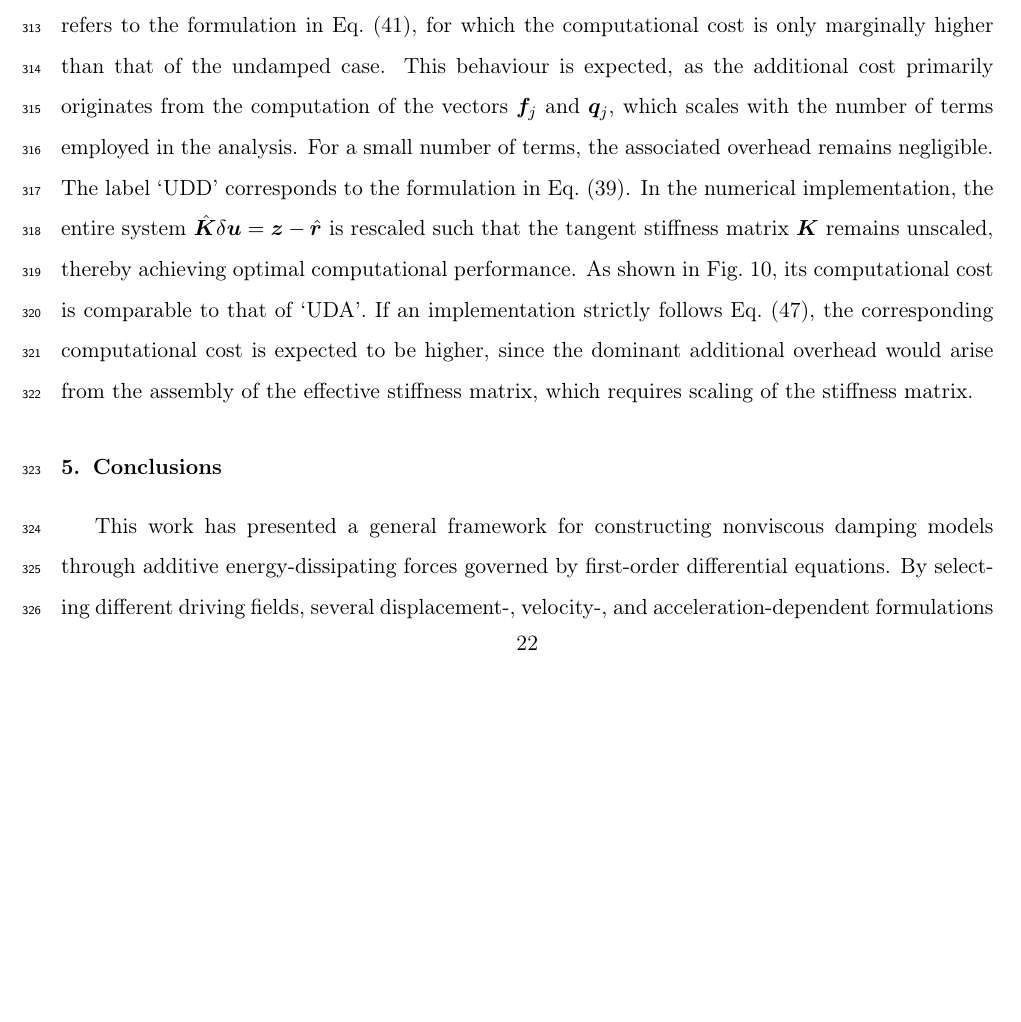
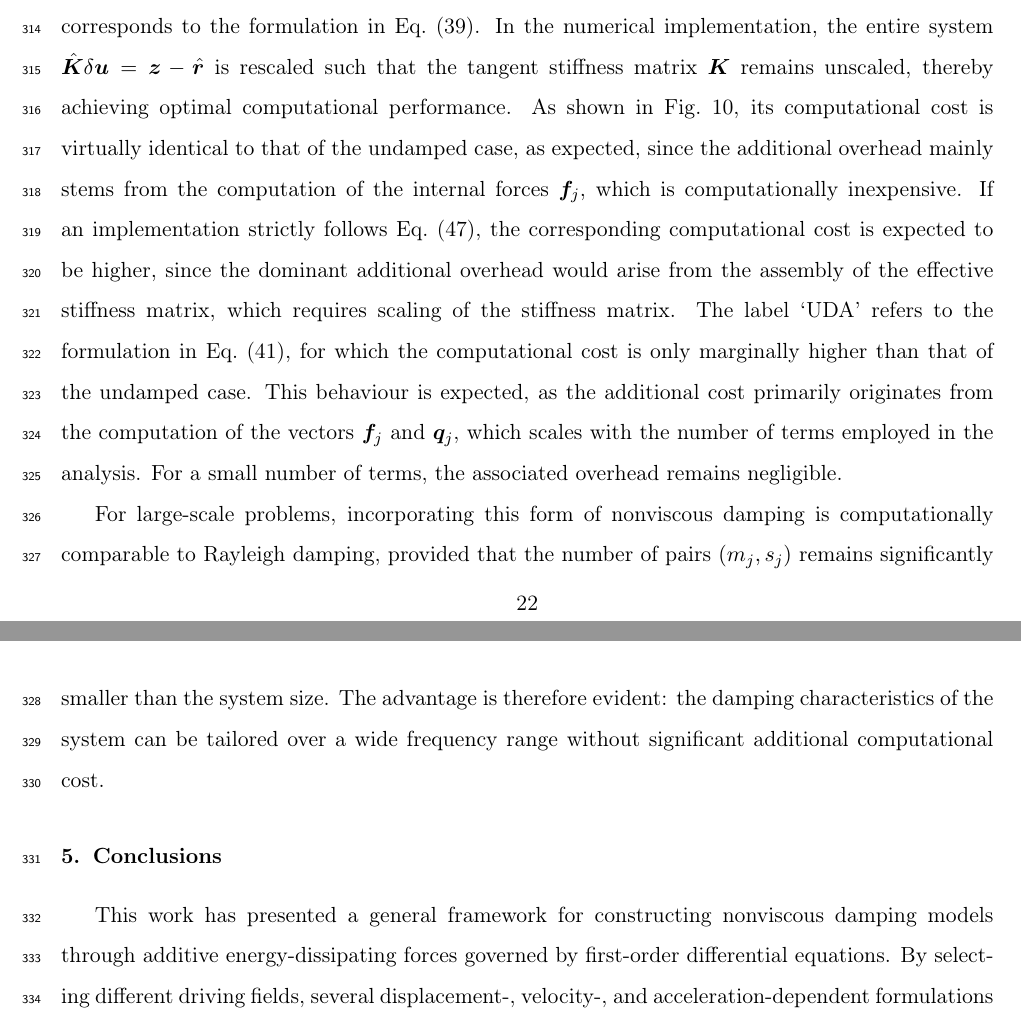
Before and after one commit to TLCFEM/nonviscous-damping, a LaTeX paper (UNIDAMPING.tex, which reads SEC/EX.tex): part of page 22 of 25 before the commit and two parts of pages 22 and 23 of 26 after it, the two joined at a grey line, cut so that both start at the same text, the shorter picture padded with empty space. Compiled offline with pdfLaTeX.

Commit message:
Update performance analysis in EX.tex: adjust time steps to 50 and clarify computational costs for UDA and UDD formulations

```diff
--- a/SEC/EX.tex
+++ b/SEC/EX.tex
@@ -152,10 +153,13 @@ Relative to the static case, dynamic analyses primarily incur additional computa
 This is reflected in the undamped case solved using the Newmark integration scheme.
 
 For the damped analyses, the same eight terms listed in \tabref{tab:constant_five} are adopted.
+The label `UDD' corresponds to the formulation in \eqsref{eq:u_final}.
+In the numerical implementation, the entire system $\bhat{K}\delta\bu=\bz-\bhat{r}$ is rescaled such that the tangent stiffness matrix $\mb{K}$ remains unscaled, thereby achieving optimal computational performance.
+As shown in \figref{fig:performance}, its computational cost is virtually identical to that of the undamped case, as expected, since the additional overhead mainly stems from the computation of the internal forces $\bbf_j$, which is computationally inexpensive.
+If an implementation strictly follows \eqsref{eq:revised_k}, the corresponding computational cost is expected to be higher, since the dominant additional overhead would arise from the assembly of the effective stiffness matrix, which requires scaling of the stiffness matrix.
 The label `UDA' refers to the formulation in \eqsref{eq:a_final}, for which the computational cost is only marginally higher than that of the undamped case.
 This behaviour is expected, as the additional cost primarily originates from the computation of the vectors $\bbf_j$ and $\bq_j$, which scales with the number of terms employed in the analysis.
 For a small number of terms, the associated overhead remains negligible.
-The label `UDD' corresponds to the formulation in \eqsref{eq:u_final}.
-In the numerical implementation, the entire system $\bhat{K}\delta\bu=\bz-\bhat{r}$ is rescaled such that the tangent stiffness matrix $\mb{K}$ remains unscaled, thereby achieving optimal computational performance.
-As shown in \figref{fig:performance}, its computational cost is comparable to that of `UDA'.
-If an implementation strictly follows \eqsref{eq:revised_k}, the corresponding computational cost is expected to be higher, since the dominant additional overhead would arise from the assembly of the effective stiffness matrix, which requires scaling of the stiffness matrix.
+
+For large-scale problems, incorporating this form of nonviscous damping is computationally comparable to Rayleigh damping, provided that the number of pairs $(m_j, s_j)$ remains significantly smaller than the system size.
+The advantage is therefore evident: the damping characteristics of the system can be tailored over a wide frequency range without significant additional computational cost.
```
Also changed, not shown: SEC/EX.tex (3 more changed lines).
